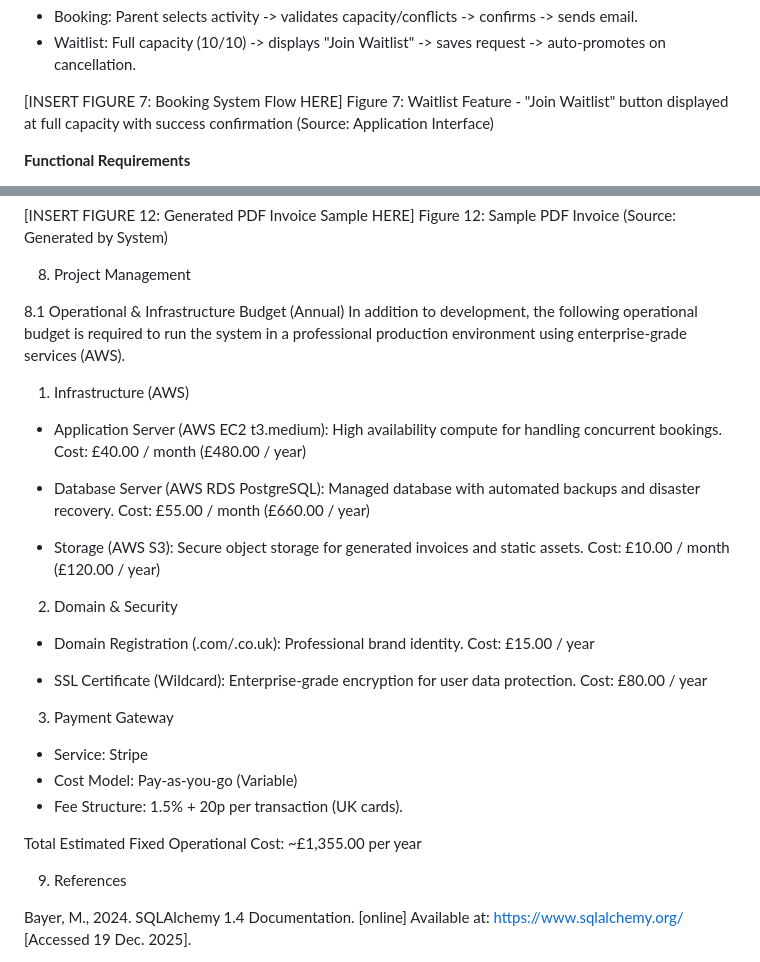
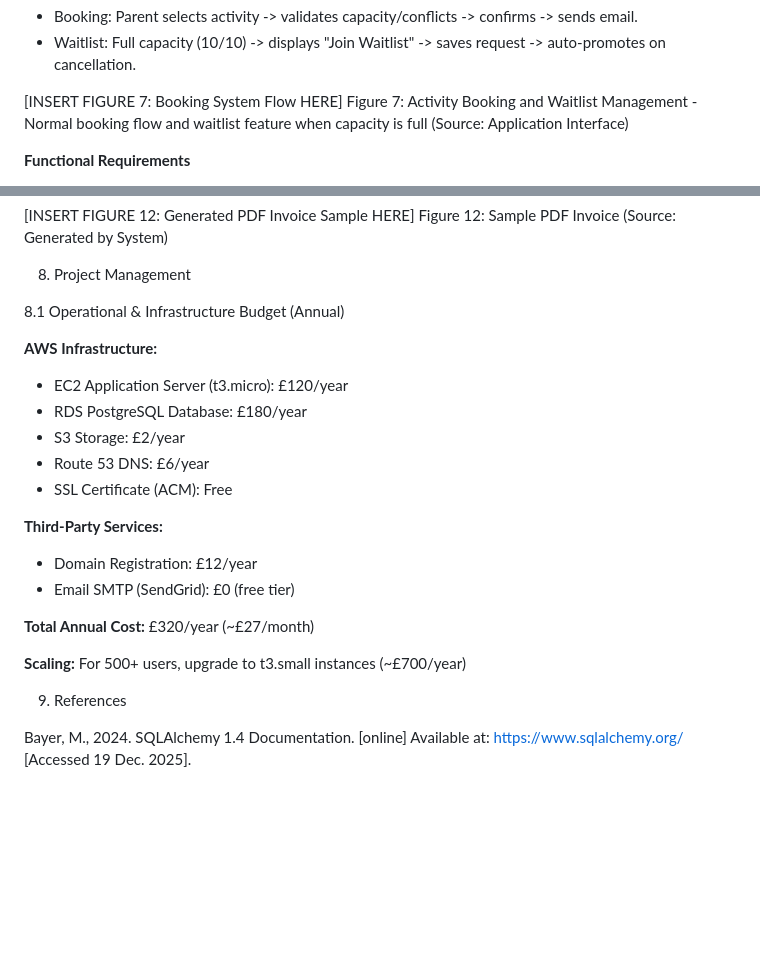
Before and after one commit to sanchitmahant/School-Activity-Booking-System, a Markdown page: FINAL_REPORT_DRAFT.md, 2 parts joined by grey strips. GitHub-like rendering; blank space fills up the shorter version.

```diff
--- a/FINAL_REPORT_DRAFT.md
+++ b/FINAL_REPORT_DRAFT.md
@@ -151,7 +151,7 @@ Enables booking with capacity validation and waitlist. Priority: High.
 *   Waitlist: Full capacity (10/10) -> displays "Join Waitlist" -> saves request -> auto-promotes on cancellation.
 
 [INSERT FIGURE 7: Booking System Flow HERE]
-Figure 7: Waitlist Feature - "Join Waitlist" button displayed at full capacity with success confirmation
+Figure 7: Activity Booking and Waitlist Management - Normal booking flow and waitlist feature when capacity is full
 (Source: Application Interface)
 
 **Functional Requirements**
@@ -299,31 +299,21 @@ Figure 12: Sample PDF Invoice
 8. Project Management
 
 8.1 Operational & Infrastructure Budget (Annual)
-In addition to development, the following operational budget is required to run the system in a professional production environment using enterprise-grade services (AWS).
 
-1. Infrastructure (AWS)
-- Application Server (AWS EC2 t3.medium): High availability compute for handling concurrent bookings.
-  Cost: £40.00 / month (£480.00 / year)
+**AWS Infrastructure:**
+- EC2 Application Server (t3.micro): £120/year
+- RDS PostgreSQL Database: £180/year
+- S3 Storage: £2/year
+- Route 53 DNS: £6/year
+- SSL Certificate (ACM): Free
 
-- Database Server (AWS RDS PostgreSQL): Managed database with automated backups and disaster recovery.
-  Cost: £55.00 / month (£660.00 / year)
+**Third-Party Services:**
+- Domain Registration: £12/year
+- Email SMTP (SendGrid): £0 (free tier)
 
-- Storage (AWS S3): Secure object storage for generated invoices and static assets.
-  Cost: £10.00 / month (£120.00 / year)
+**Total Annual Cost:** £320/year (~£27/month)
 
-2. Domain & Security
-- Domain Registration (.com/.co.uk): Professional brand identity.
-  Cost: £15.00 / year
-
-- SSL Certificate (Wildcard): Enterprise-grade encryption for user data protection.
-  Cost: £80.00 / year
-
-3. Payment Gateway
-- Service: Stripe
-- Cost Model: Pay-as-you-go (Variable)
-- Fee Structure: 1.5% + 20p per transaction (UK cards).
-
-Total Estimated Fixed Operational Cost: ~£1,355.00 per year
+**Scaling:** For 500+ users, upgrade to t3.small instances (~£700/year)
 
 9. References
 
```
